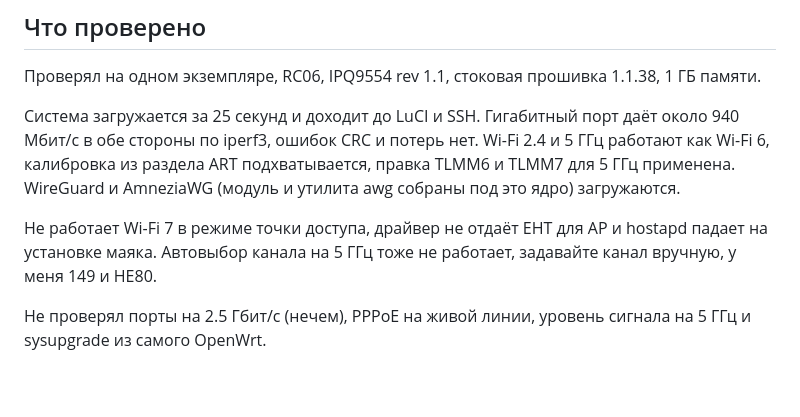
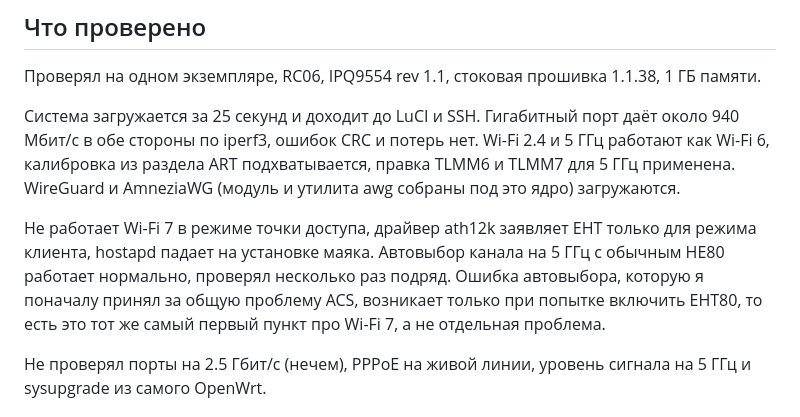
Before and after one commit to iroham/be7000-openwrt, a Markdown page: README.md, the part around the change. GitHub-like rendering; blank space fills up the shorter version.

Commit message:
Correct 5 GHz auto channel finding: ACS works, only EHT80 fails

```diff
--- a/README.md
+++ b/README.md
@@ -24,7 +24,7 @@
 
 Система загружается за 25 секунд и доходит до LuCI и SSH. Гигабитный порт даёт около 940 Мбит/с в обе стороны по iperf3, ошибок CRC и потерь нет. Wi-Fi 2.4 и 5 ГГц работают как Wi-Fi 6, калибровка из раздела ART подхватывается, правка TLMM6 и TLMM7 для 5 ГГц применена. WireGuard и AmneziaWG (модуль и утилита awg собраны под это ядро) загружаются.
 
-Не работает Wi-Fi 7 в режиме точки доступа, драйвер не отдаёт EHT для AP и hostapd падает на установке маяка. Автовыбор канала на 5 ГГц тоже не работает, задавайте канал вручную, у меня 149 и HE80.
+Не работает Wi-Fi 7 в режиме точки доступа, драйвер ath12k заявляет EHT только для режима клиента, hostapd падает на установке маяка. Автовыбор канала на 5 ГГц с обычным HE80 работает нормально, проверял несколько раз подряд. Ошибка автовыбора, которую я поначалу принял за общую проблему ACS, возникает только при попытке включить EHT80, то есть это тот же самый первый пункт про Wi-Fi 7, а не отдельная проблема.
 
 Не проверял порты на 2.5 Гбит/с (нечем), PPPoE на живой линии, уровень сигнала на 5 ГГц и sysupgrade из самого OpenWrt.
 
```
